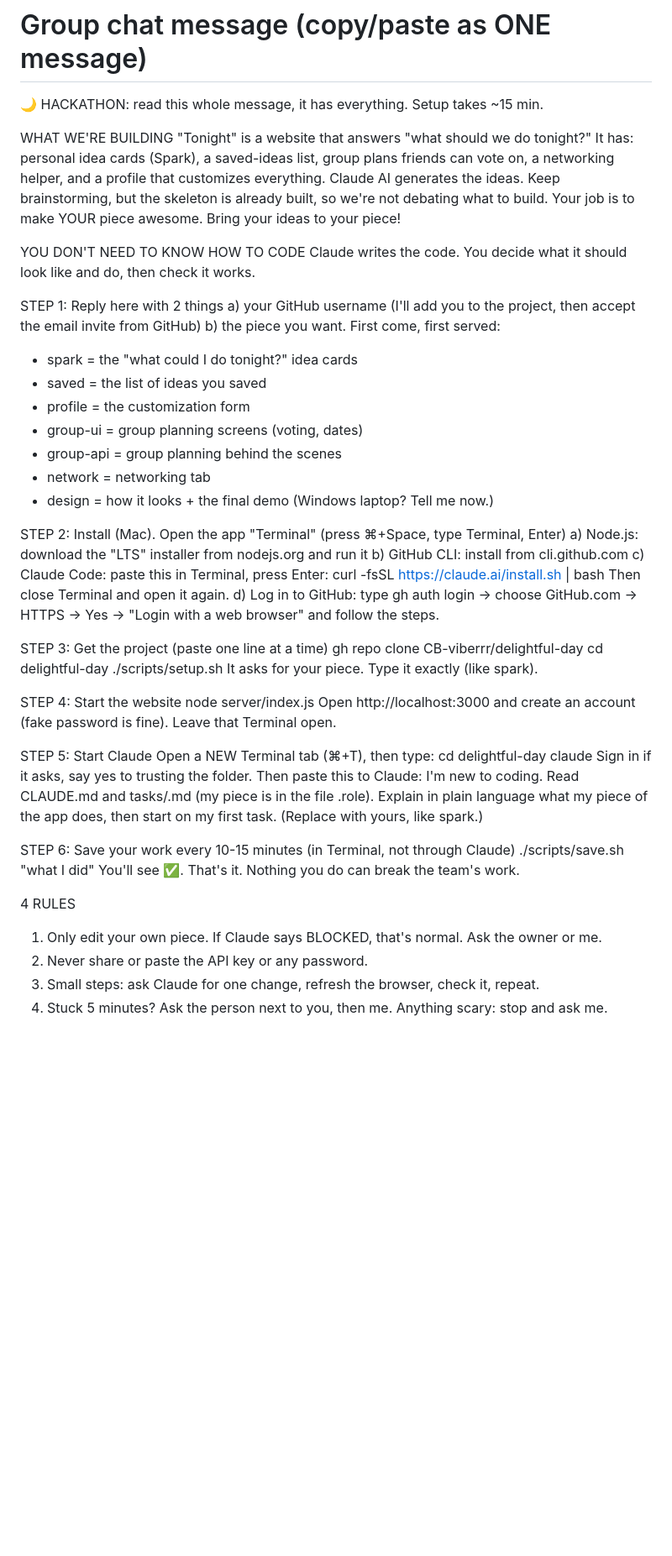
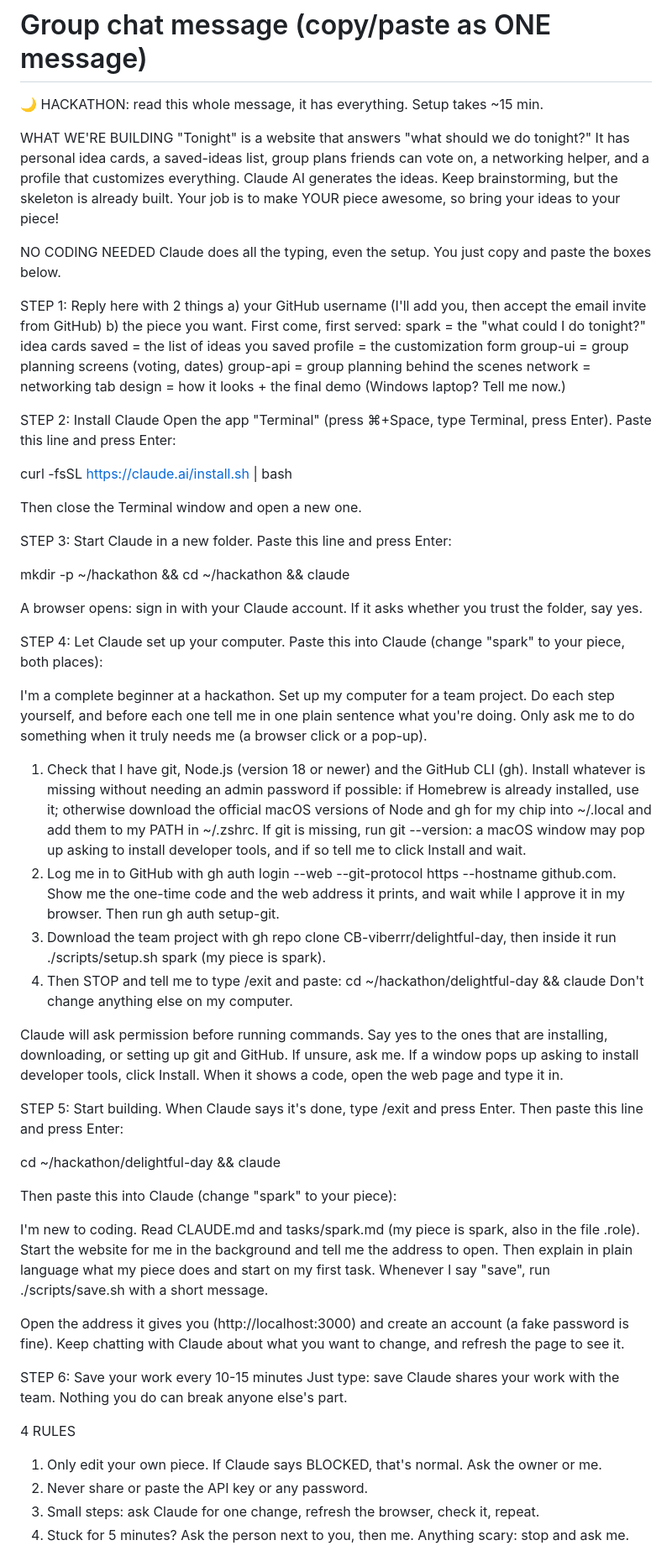
Before and after one commit to CB-viberrr/delightful-day, a Markdown page: TEAMMATE_PROMPT.md, the part around one of its changes. Shown at 84% size. GitHub-like rendering; blank space fills up the shorter version.

Commit message:
Beginner flow: Claude does the setup, server and saving from pasteable prompts
Co-Authored-By: Claude Sonnet 5 <noreply@anthropic.com>

```diff
--- a/TEAMMATE_PROMPT.md
+++ b/TEAMMATE_PROMPT.md
@@ -3,57 +3,65 @@
 🌙 HACKATHON: read this whole message, it has everything. Setup takes ~15 min.
 
 WHAT WE'RE BUILDING
-"Tonight" is a website that answers "what should we do tonight?" It has: personal idea cards (Spark), a saved-ideas list, group plans friends can vote on, a networking helper, and a profile that customizes everything. Claude AI generates the ideas.
-Keep brainstorming, but the skeleton is already built, so we're not debating what to build. Your job is to make YOUR piece awesome. Bring your ideas to your piece!
+"Tonight" is a website that answers "what should we do tonight?" It has personal idea cards, a saved-ideas list, group plans friends can vote on, a networking helper, and a profile that customizes everything. Claude AI generates the ideas.
+Keep brainstorming, but the skeleton is already built. Your job is to make YOUR piece awesome, so bring your ideas to your piece!
 
-YOU DON'T NEED TO KNOW HOW TO CODE
-Claude writes the code. You decide what it should look like and do, then check it works.
+NO CODING NEEDED
+Claude does all the typing, even the setup. You just copy and paste the boxes below.
 
 STEP 1: Reply here with 2 things
-a) your GitHub username (I'll add you to the project, then accept the email invite from GitHub)
+a) your GitHub username (I'll add you, then accept the email invite from GitHub)
 b) the piece you want. First come, first served:
-- spark = the "what could I do tonight?" idea cards
-- saved = the list of ideas you saved
-- profile = the customization form
-- group-ui = group planning screens (voting, dates)
-- group-api = group planning behind the scenes
-- network = networking tab
-- design = how it looks + the final demo
+spark = the "what could I do tonight?" idea cards
+saved = the list of ideas you saved
+profile = the customization form
+group-ui = group planning screens (voting, dates)
+group-api = group planning behind the scenes
+network = networking tab
+design = how it looks + the final demo
 (Windows laptop? Tell me now.)
 
-STEP 2: Install (Mac). Open the app "Terminal" (press ⌘+Space, type Terminal, Enter)
-a) Node.js: download the "LTS" installer from nodejs.org and run it
-b) GitHub CLI: install from cli.github.com
-c) Claude Code: paste this in Terminal, press Enter:
+STEP 2: Install Claude
+Open the app "Terminal" (press ⌘+Space, type Terminal, press Enter). Paste this line and press Enter:
+
 curl -fsSL https://claude.ai/install.sh | bash
-Then close Terminal and open it again.
-d) Log in to GitHub: type  gh auth login  → choose GitHub.com → HTTPS → Yes → "Login with a web browser" and follow the steps.
 
-STEP 3: Get the project (paste one line at a time)
-gh repo clone CB-viberrr/delightful-day
-cd delightful-day
-./scripts/setup.sh
-It asks for your piece. Type it exactly (like spark).
+Then close the Terminal window and open a new one.
 
-STEP 4: Start the website
-node server/index.js
-Open http://localhost:3000 and create an account (fake password is fine). Leave that Terminal open.
+STEP 3: Start Claude in a new folder. Paste this line and press Enter:
 
-STEP 5: Start Claude
-Open a NEW Terminal tab (⌘+T), then type:
-cd delightful-day
-claude
-Sign in if it asks, say yes to trusting the folder. Then paste this to Claude:
-I'm new to coding. Read CLAUDE.md and tasks/<my piece>.md (my piece is in the file .role). Explain in plain language what my piece of the app does, then start on my first task.
-(Replace <my piece> with yours, like spark.)
+mkdir -p ~/hackathon && cd ~/hackathon && claude
 
-STEP 6: Save your work every 10-15 minutes (in Terminal, not through Claude)
-./scripts/save.sh "what I did"
-You'll see ✅. That's it. Nothing you do can break the team's work.
+A browser opens: sign in with your Claude account. If it asks whether you trust the folder, say yes.
+
+STEP 4: Let Claude set up your computer. Paste this into Claude (change "spark" to your piece, both places):
+
+I'm a complete beginner at a hackathon. Set up my computer for a team project. Do each step yourself, and before each one tell me in one plain sentence what you're doing. Only ask me to do something when it truly needs me (a browser click or a pop-up).
+1. Check that I have git, Node.js (version 18 or newer) and the GitHub CLI (gh). Install whatever is missing without needing an admin password if possible: if Homebrew is already installed, use it; otherwise download the official macOS versions of Node and gh for my chip into ~/.local and add them to my PATH in ~/.zshrc. If git is missing, run git --version: a macOS window may pop up asking to install developer tools, and if so tell me to click Install and wait.
+2. Log me in to GitHub with gh auth login --web --git-protocol https --hostname github.com. Show me the one-time code and the web address it prints, and wait while I approve it in my browser. Then run gh auth setup-git.
+3. Download the team project with gh repo clone CB-viberrr/delightful-day, then inside it run ./scripts/setup.sh spark (my piece is spark).
+4. Then STOP and tell me to type /exit and paste: cd ~/hackathon/delightful-day && claude
+Don't change anything else on my computer.
+
+Claude will ask permission before running commands. Say yes to the ones that are installing, downloading, or setting up git and GitHub. If unsure, ask me. If a window pops up asking to install developer tools, click Install. When it shows a code, open the web page and type it in.
+
+STEP 5: Start building. When Claude says it's done, type /exit and press Enter. Then paste this line and press Enter:
+
+cd ~/hackathon/delightful-day && claude
+
+Then paste this into Claude (change "spark" to your piece):
+
+I'm new to coding. Read CLAUDE.md and tasks/spark.md (my piece is spark, also in the file .role). Start the website for me in the background and tell me the address to open. Then explain in plain language what my piece does and start on my first task. Whenever I say "save", run ./scripts/save.sh with a short message.
+
+Open the address it gives you (http://localhost:3000) and create an account (a fake password is fine). Keep chatting with Claude about what you want to change, and refresh the page to see it.
+
+STEP 6: Save your work every 10-15 minutes
+Just type: save
+Claude shares your work with the team. Nothing you do can break anyone else's part.
 
 4 RULES
 1. Only edit your own piece. If Claude says BLOCKED, that's normal. Ask the owner or me.
 2. Never share or paste the API key or any password.
 3. Small steps: ask Claude for one change, refresh the browser, check it, repeat.
-4. Stuck 5 minutes? Ask the person next to you, then me. Anything scary: stop and ask me.
+4. Stuck for 5 minutes? Ask the person next to you, then me. Anything scary: stop and ask me.
 
```
Also changed, not shown: other parts of TEAMMATE_PROMPT.md (+1 -1 lines), CLAUDE.md (+2 -2 lines), START_HERE.md (+21 -42 lines).
